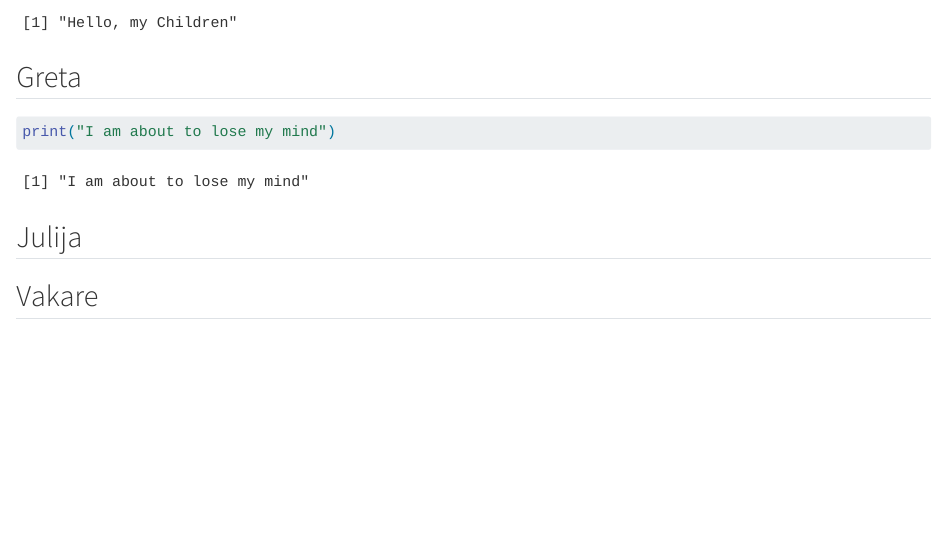
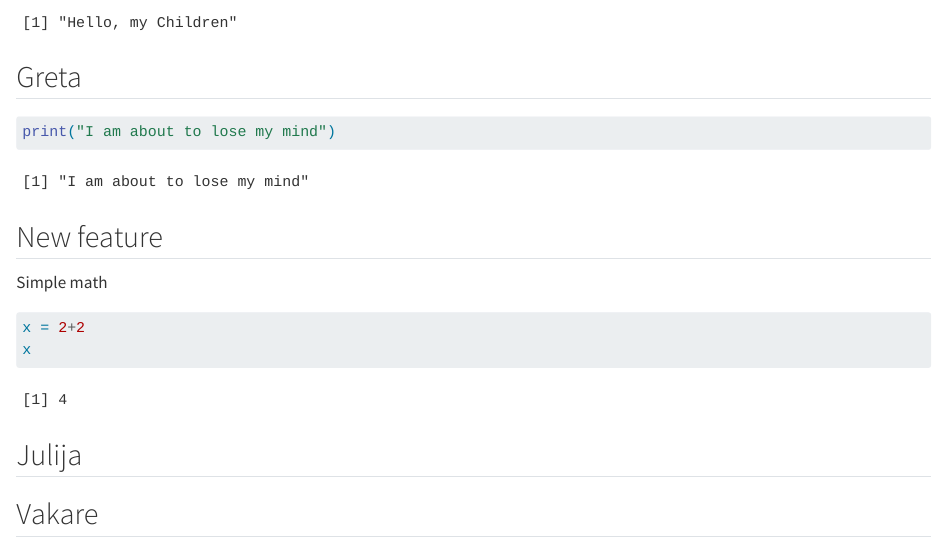
Before and after one commit to rforbiodatascience25/Group08, a Quarto document (group_08_document.qmd): the page in a window 1100 px wide, from 180 px down. Rendered offline with R 4.5, knitr and Pandoc in place of Quarto, with nearby package versions.

Commit message:
New feature from s242934

````diff
--- a/group_08_document.qmd
+++ b/group_08_document.qmd
@@ -16,6 +16,15 @@ print("I am about to lose my mind")
 
 ```
 
+## New feature
+
+Simple math
+
+```{r}
+x = 2+2
+x
+```
+
 ## Julija
 
 ```{r}
````
